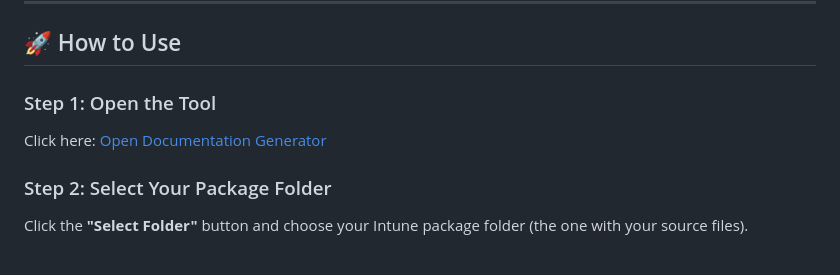
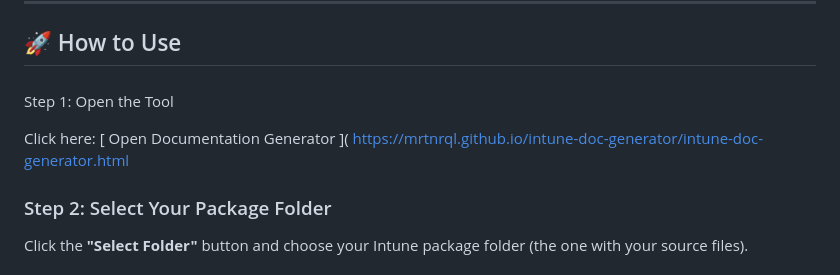
Before and after one commit to MrtnRQL/intune-doc-generator, a Markdown page: README.md, the part around the change. GitHub-like rendering.

```diff
--- a/README.md
+++ b/README.md
@@ -8,8 +8,14 @@ No more manual documentation. Just select your package folder, and this tool doe
 
 ## 🚀 How to Use
 
-### Step 1: Open the Tool
-Click here: [Open Documentation Generator](https://mrtnrql.github.io/intune-doc-generator/intune-documentation-generator.html)
+###
+ Step 1: Open the Tool
+
+Click here:
+[
+Open Documentation Generator
+](
+https://mrtnrql.github.io/intune-doc-generator/intune-doc-generator.html
 
 ### Step 2: Select Your Package Folder
 Click the **"Select Folder"** button and choose your Intune package folder (the one with your source files).
```
